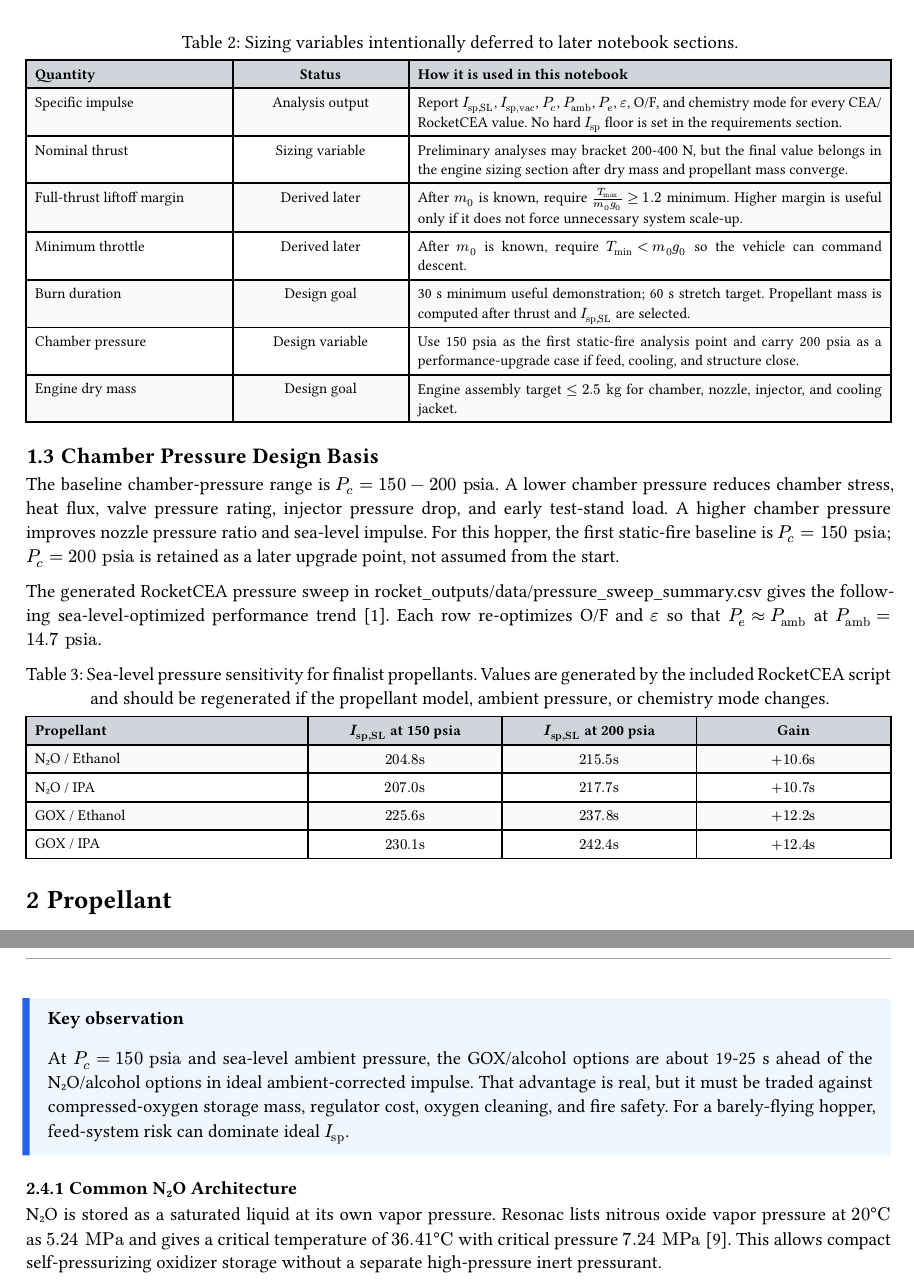
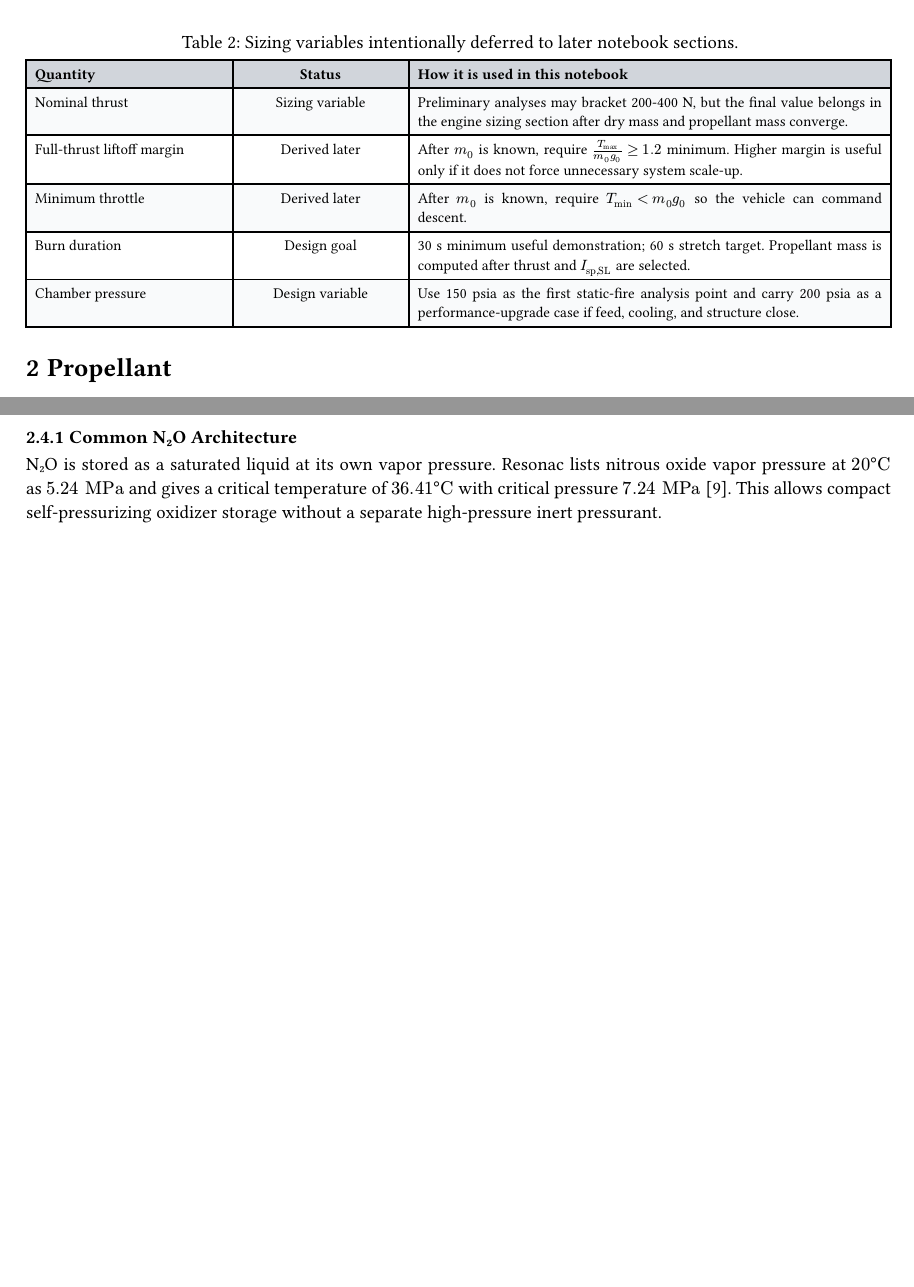
Before and after one commit to SerrialError/latex-papers, a Typst document (rocket/notebook.typ): two parts of pages 2 and 5 of 10 before the commit and two parts of pages 2 and 4 of 9 after it, joined at a grey line, cut so that both start at the same text, the shorter picture padded with empty space. The pictures show the PDF file rocket/notebook.pdf that the author committed with the source.

Commit message:
added some minor changes to the notebook

```diff
--- a/rocket/notebook.typ
+++ b/rocket/notebook.typ
@@ -144,24 +144,12 @@ The requirements below are limited to items that must be true before the design
       align: (left, center, left),
       inset: 5pt,
       [*Quantity*], [*Status*], [*How it is used in this notebook*],
-      [Specific impulse], [Analysis output], [Report $I_"sp,SL"$, $I_"sp,vac"$, $P_c$, $P_"amb"$, $P_e$, $epsilon$, O/F, and chemistry mode for every CEA/RocketCEA value. No hard $I_"sp"$ floor is set in the requirements section.],
       [Nominal thrust], [Sizing variable], [Preliminary analyses may bracket 200-400 N, but the final value belongs in the engine sizing section after dry mass and propellant mass converge.],
       [Full-thrust liftoff margin], [Derived later], [After $m_0$ is known, require $T_"max" / (m_0 g_0) gt.eq 1.2$ minimum. Higher margin is useful only if it does not force unnecessary system scale-up.],
       [Minimum throttle], [Derived later], [After $m_0$ is known, require $T_"min" < m_0 g_0$ so the vehicle can command descent.],
       [Burn duration], [Design goal], [30 s minimum useful demonstration; 60 s stretch target. Propellant mass is computed after thrust and $I_"sp,SL"$ are selected.],
       [Chamber pressure], [Design variable], [Use 150 psia as the first static-fire analysis point and carry 200 psia as a performance-upgrade case if feed, cooling, and structure close.],
-      [Engine dry mass], [Design goal], [Engine assembly target $lt.eq 2.5 "kg"$ for chamber, nozzle, injector, and cooling jacket.],
     )
   ),
   caption: [Sizing variables intentionally deferred to later notebook sections.],
 ) <tbl-sizing-vars>
-
-== Chamber Pressure Design Basis
-
-The baseline chamber-pressure range is $P_c = 150-200 "psia"$. A lower chamber pressure reduces chamber stress, heat flux, valve pressure rating, injector pressure drop, and early test-stand load. A higher chamber pressure improves nozzle pressure ratio and sea-level impulse. For this hopper, the first static-fire baseline is $P_c = 150 "psia"$; $P_c = 200 "psia"$ is retained as a later upgrade point, not assumed from the start.
-
-The generated RocketCEA pressure sweep in #link("rocket_outputs/data/pressure_sweep_summary.csv")[rocket_outputs/data/pressure_sweep_summary.csv] gives the following sea-level-optimized performance trend @cea_hopper_runs_2026. Each row re-optimizes O/F and $epsilon$ so that $P_e approx P_"amb"$ at $P_"amb" = 14.7 "psia"$.
-
-#figure(
-  compact-table(
-    table(
@@ -172 +155,0 @@ The generated RocketCEA pressure sweep in #link("rocket_outputs/data/pressure_sw
-      [*Propellant*], [*$I_"sp,SL"$ at 150 psia*], [*$I_"sp,SL"$ at 200 psia*], [*Gain*],
@@ -179,5 +156,3 @@ The generated RocketCEA pressure sweep in #link("rocket_outputs/data/pressure_sw
-  caption: [Sea-level pressure sensitivity for finalist propellants. Values are generated by the included RocketCEA script and should be regenerated if the propellant model, ambient pressure, or chemistry mode changes.],
-) <tbl-pc-sensitivity>
 
 = Propellant <propellant>
 
@@ -188,8 +163,3 @@ Select a practical non-cryogenic oxidizer/fuel pair for a low-altitude throttlea
 == Thermochemical Method and Evidence Standard
 
 All thermochemical values in this section use the included script #link("optimize_cea.py")[optimize_cea.py] and the generated output package @cea_hopper_runs_2026. The script wraps RocketCEA, which is a Python interface to NASA CEA. NASA CEA computes chemical-equilibrium rocket performance and supports equilibrium and frozen expansion modes @mcbride1996cea. RocketCEA documents `get_Isp` as vacuum impulse and `estimate_Ambient_Isp` as the function that applies a specified ambient pressure and reports the operating mode @rocketcea_functions @rocketcea_ambient.
-
-The design-basis comparison uses:
-
-- $P_c = 150 "psia"$.
-- $P_"amb" = 14.7 "psia"$.
@@ -267,10 +229,6 @@ The four viable first-prototype finalists are N₂O/IPA, N₂O/ethanol, GOX/IPA,
   caption: [Design-basis RocketCEA performance for finalist propellants. Conditions: $P_c = 150 "psia"$, $P_"amb" = 14.7 "psia"$, shifting-equilibrium chemistry, $P_e approx P_"amb"$ @cea_hopper_runs_2026.],
 ) <tbl-finalist-performance>
 
-#info-box("Key observation")[
-  At $P_c = 150 "psia"$ and sea-level ambient pressure, the GOX/alcohol options are about 19-25 s ahead of the N₂O/alcohol options in ideal ambient-corrected impulse. That advantage is real, but it must be traded against compressed-oxygen storage mass, regulator cost, oxygen cleaning, and fire safety. For a barely-flying hopper, feed-system risk can dominate ideal $I_"sp"$.
-]
-
 === Common N₂O Architecture
 
 N₂O is stored as a saturated liquid at its own vapor pressure. Resonac lists nitrous oxide vapor pressure at $20 degree "C"$ as $5.24 "MPa"$ and gives a critical temperature of $36.41 degree "C"$ with critical pressure $7.24 "MPa"$ @resonac_n2o. This allows compact self-pressurizing oxidizer storage without a separate high-pressure inert pressurant.
@@ -489,8 +447,6 @@ Design implications:
 
 = Engine Archetypes
 
-= Thermochemical Analysis
-
 = Engine Sizing
 
 = Nozzle Design
```
Also changed, not shown: rocket/notebook.pdf, rocket/notebook.typ (34 more changed lines).
